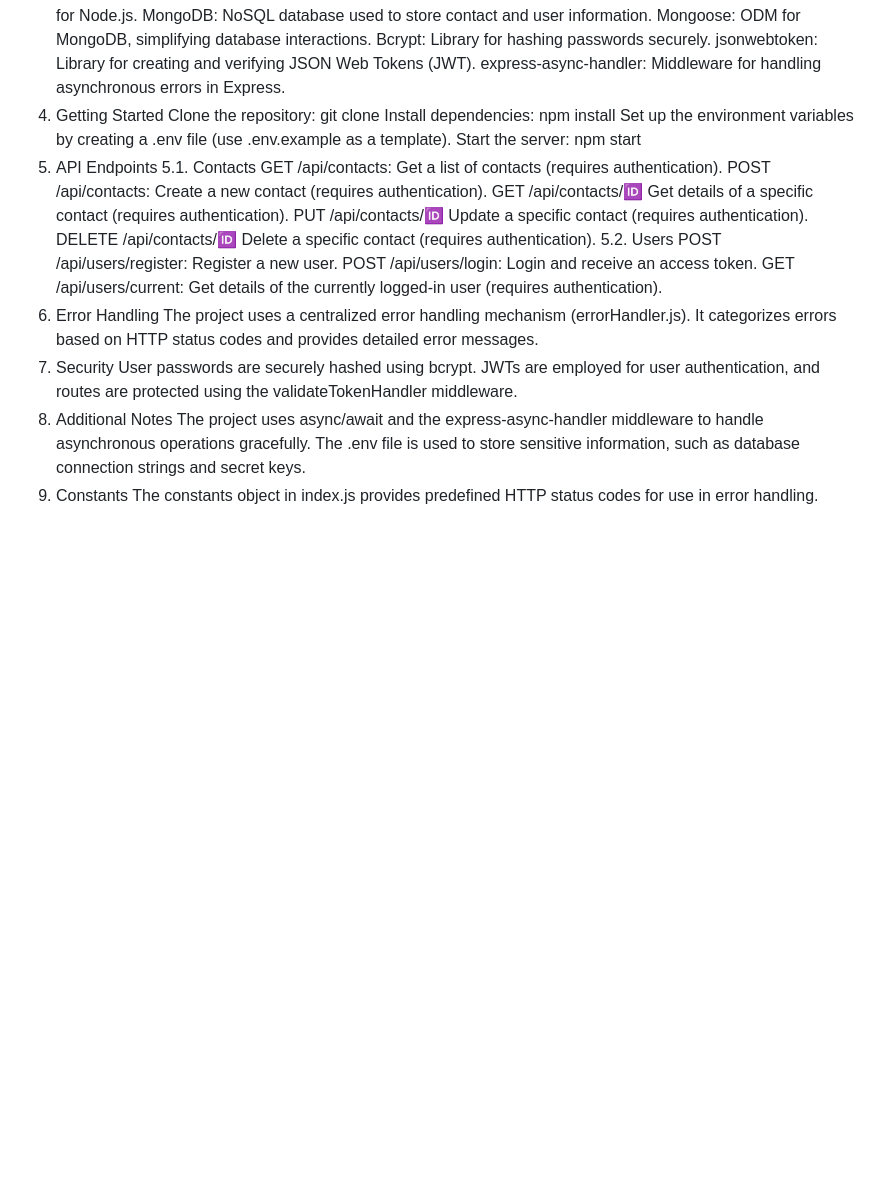
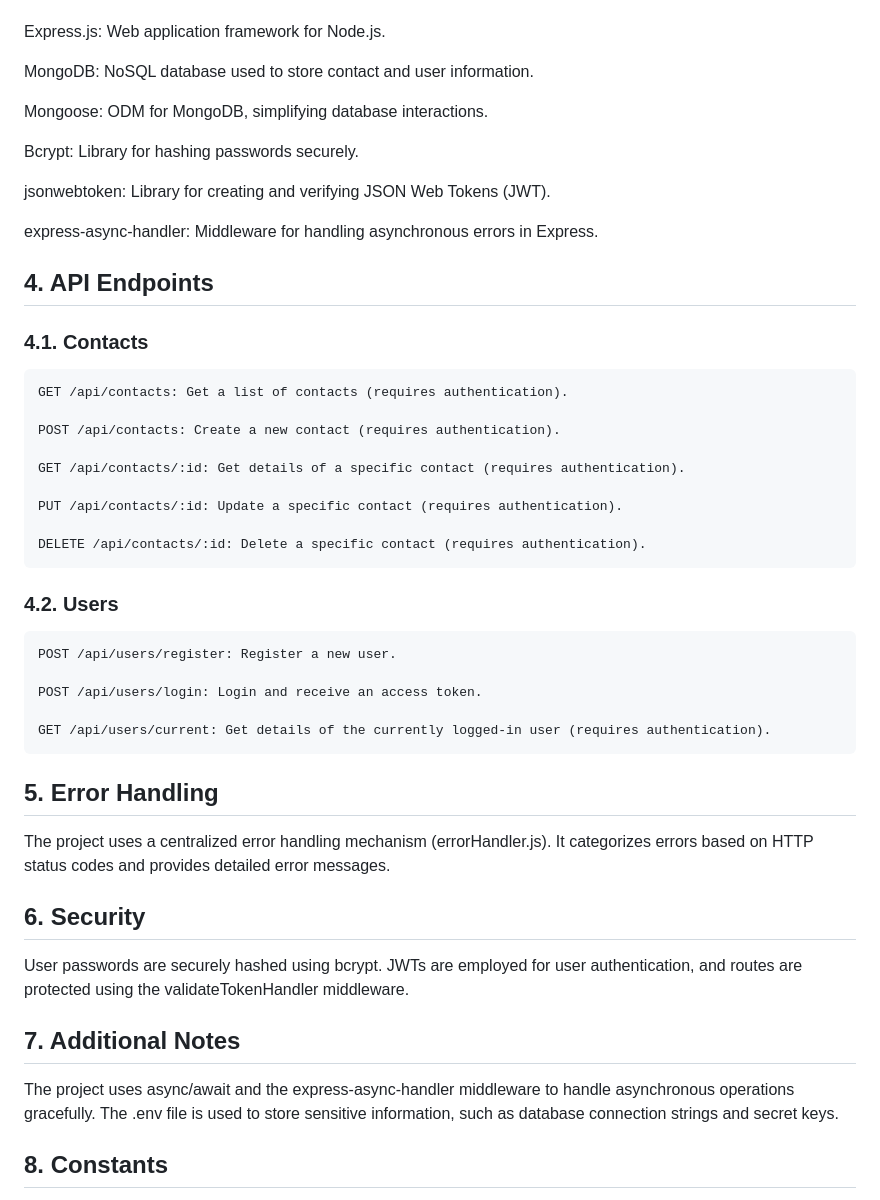
Before and after one commit to raiymb/Project100, a Markdown page: README.md, the part around one of its changes. Drawn GitHub-style; blank space fills up the shorter version.

```diff
--- a/README.md
+++ b/README.md
@@ -25,32 +44,44 @@ This project is a simple RESTful API for managing contacts. It includes function
   Node.js: JavaScript runtime for server-side development.
+
   Express.js: Web application framework for Node.js.
+
   MongoDB: NoSQL database used to store contact and user information.
+
   Mongoose: ODM for MongoDB, simplifying database interactions.
+
   Bcrypt: Library for hashing passwords securely.
+
   jsonwebtoken: Library for creating and verifying JSON Web Tokens (JWT).
+
   express-async-handler: Middleware for handling asynchronous errors in Express.
-4. Getting Started
-  Clone the repository: git clone <repository-url>
-  Install dependencies: npm install
-  Set up the environment variables by creating a .env file (use .env.example as a template).
-  Start the server: npm start
-5. API Endpoints
-  5.1. Contacts
+
+<h2>4. API Endpoints</h2>
+<h3>4.1. Contacts</h3>
+
     GET /api/contacts: Get a list of contacts (requires authentication).
+
     POST /api/contacts: Create a new contact (requires authentication).
+
     GET /api/contacts/:id: Get details of a specific contact (requires authentication).
+
     PUT /api/contacts/:id: Update a specific contact (requires authentication).
+
     DELETE /api/contacts/:id: Delete a specific contact (requires authentication).
-  5.2. Users
+
+<h3>4.2. Users</h3>
+
     POST /api/users/register: Register a new user.
+
     POST /api/users/login: Login and receive an access token.
+
     GET /api/users/current: Get details of the currently logged-in user (requires authentication).
-6. Error Handling
+
+<h2>5. Error Handling</h2>
   The project uses a centralized error handling mechanism (errorHandler.js). It categorizes errors based on HTTP status codes and provides detailed error messages.
-7. Security
+<h2>6. Security</h2>
   User passwords are securely hashed using bcrypt. JWTs are employed for user authentication, and routes are protected using the validateTokenHandler middleware.
-8. Additional Notes
+<h2>7. Additional Notes</h2>
   The project uses async/await and the express-async-handler middleware to handle asynchronous operations gracefully.
   The .env file is used to store sensitive information, such as database connection strings and secret keys.
-9. Constants
+<h2>8. Constants</h2>
   The constants object in index.js provides predefined HTTP status codes for use in error handling.
```
Also changed, not shown: other parts of README.md (+25 -6 lines).
